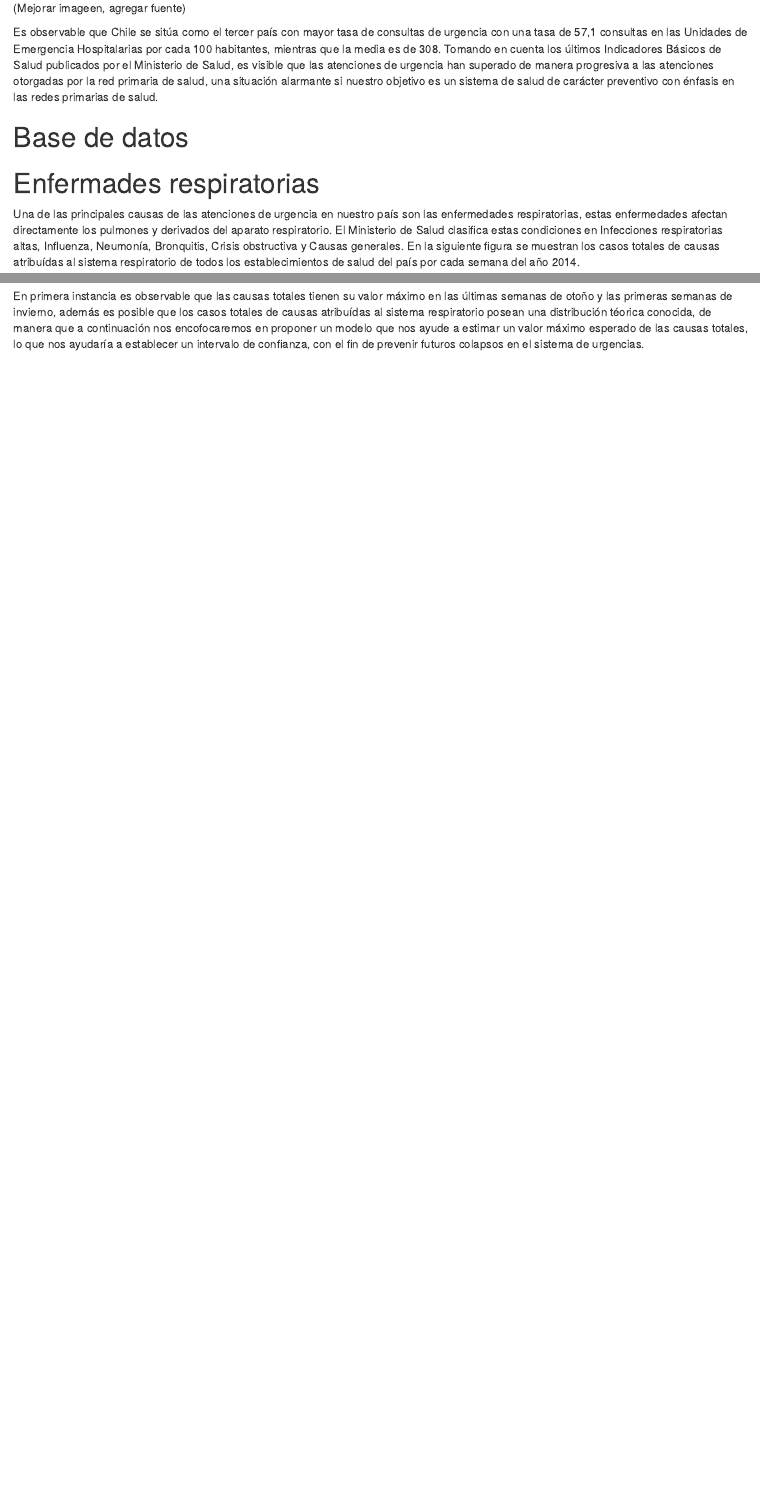
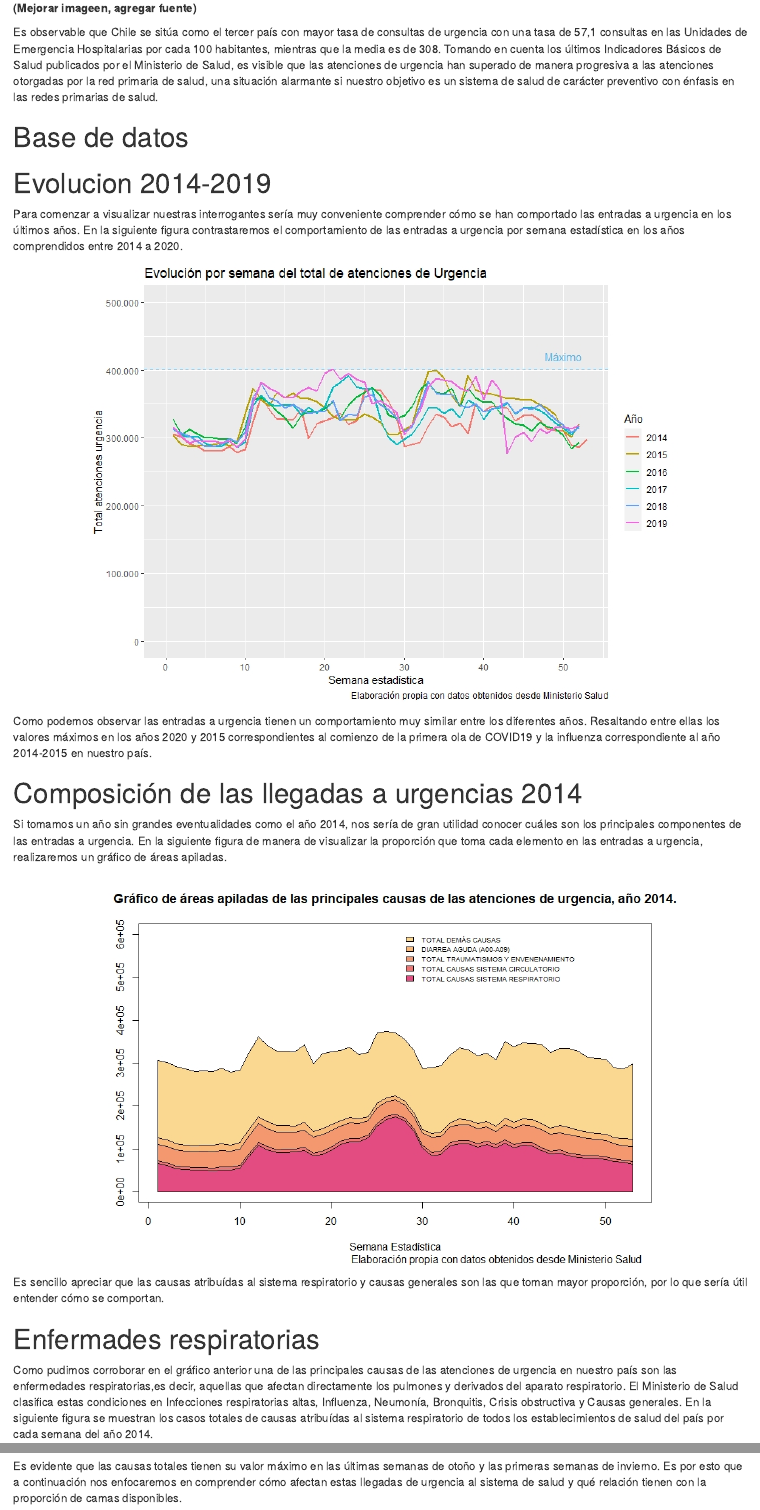
Before and after one commit to plciani/ProyectoLET0010, an R Markdown document (Productos/Avance.Rmd): the page in a window 1100 px wide, from 1160 px down, and a second part further down, joined at a grey line. Rendered offline with R 4.5, knitr and Pandoc, with nearby package versions.

Commit message:
Se desarrolla avance

````diff
--- a/Productos/Avance.Rmd
+++ b/Productos/Avance.Rmd
@@ -34,7 +34,7 @@ En la siguiente figura se muestran los resultados de un estudio de la Organizaci
 knitr::include_graphics(here::here("Plots/TasaUrgenciasOCDE2015.jpg"))
 
 ```
-(Mejorar imageen, agregar fuente)
+**(Mejorar imageen, agregar fuente)**
 
 Es observable que Chile se sitúa como el tercer país con mayor tasa de consultas de urgencia con una tasa de 57,1 consultas en las Unidades de Emergencia Hospitalarias por cada 100 habitantes, mientras que la media es de 308.
 Tomando en cuenta los últimos Indicadores Básicos de Salud publicados por el Ministerio de Salud, es visible que las atenciones de urgencia han superado de manera progresiva a las atenciones otorgadas por la red primaria de salud, una situación alarmante si nuestro objetivo es un sistema de salud de carácter preventivo con énfasis en las redes primarias de salud.
@@ -43,14 +43,25 @@ Tomando en cuenta los últimos Indicadores Básicos de Salud publicados por el M
 
 
 
+# Evolucion 2014-2019
+Para comenzar a visualizar nuestras interrogantes sería muy conveniente comprender cómo se han comportado las entradas a urgencia en los últimos años. En la siguiente figura contrastaremos el comportamiento de las entradas a urgencia por semana estadística en los años comprendidos entre 2014 a 2020.
+```{r out.width="80%",fig.align="center",echo=FALSE}
+knitr::include_graphics(here::here("Plots/Evolucion2014-2019.jpeg"))
 
+```
+Como podemos observar las entradas a urgencia tienen un comportamiento muy similar entre los diferentes años. Resaltando entre ellas los valores máximos en los años 2020 y 2015 correspondientes al comienzo de la primera ola de COVID19 y la influenza correspondiente al año 2014-2015 en nuestro país.
 
+# Composición de las llegadas a urgencias 2014
+Si tomamos un año sin grandes eventualidades como el año 2014, nos sería de gran utilidad conocer cuáles son los principales componentes de las entradas a urgencia. En la siguiente figura de manera de visualizar la proporción que toma cada elemento en las entradas a urgencia, realizaremos un gráfico de áreas apiladas.
+```{r out.width="80%",fig.align="center",echo=FALSE}
+knitr::include_graphics(here::here("Plots/GraficoAreasApiladas2014.jpeg"))
 
-
+```
+Es sencillo apreciar que las causas atribuídas al sistema respiratorio y causas generales son las que toman mayor proporción, por lo que sería útil entender cómo se comportan.
 
 
 # Enfermades respiratorias
 
-Una de las principales causas de las atenciones de urgencia en nuestro país son las enfermedades respiratorias, estas enfermedades afectan directamente los pulmones y derivados del aparato respiratorio. El Ministerio de Salud clasifica estas condiciones en Infecciones respiratorias altas, Influenza, Neumonía, Bronquitis, Crisis obstructiva y Causas generales. En la siguiente figura se muestran los casos totales de causas atribuídas al sistema respiratorio de todos los establecimientos de salud del país por cada semana del año 2014.
+Como pudimos corroborar en el gráfico anterior una de las principales causas de las atenciones de urgencia en nuestro país son las enfermedades respiratorias,es decir, aquellas que afectan directamente los pulmones y derivados del aparato respiratorio. El Ministerio de Salud clasifica estas condiciones en Infecciones respiratorias altas, Influenza, Neumonía, Bronquitis, Crisis obstructiva y Causas generales. En la siguiente figura se muestran los casos totales de causas atribuídas al sistema respiratorio de todos los establecimientos de salud del país por cada semana del año 2014.
 
 ```{r out.width="80%",fig.align="center",echo=FALSE}
@@ -58,4 +69,4 @@ knitr::include_graphics(here::here("Plots/UrgenciasSistemaRespiratorio20143.jpeg
 
 ```
 
-En primera instancia es observable que las causas totales tienen su valor máximo en las últimas semanas de otoño y las primeras semanas de invierno, además es posible que los casos totales de causas atribuídas al sistema respiratorio posean una distribución téorica conocida, de manera que a continuación nos encofocaremos en proponer un modelo que nos ayude a estimar un valor máximo esperado de las causas totales, lo que nos ayudaría a establecer un intervalo de confianza, con el fin de prevenir futuros colapsos en el sistema de urgencias.
+Es evidente que las causas totales tienen su valor máximo en las últimas semanas de otoño y las primeras semanas de invierno. Es por esto que a continuación nos enfocaremos en comprender cómo afectan estas llegadas de urgencia al sistema de salud y qué relación tienen con la proporción de camas disponibles.
````
Also changed, not shown: Productos/Avance.html, Productos/Avance.Rmd (12 more changed lines).
